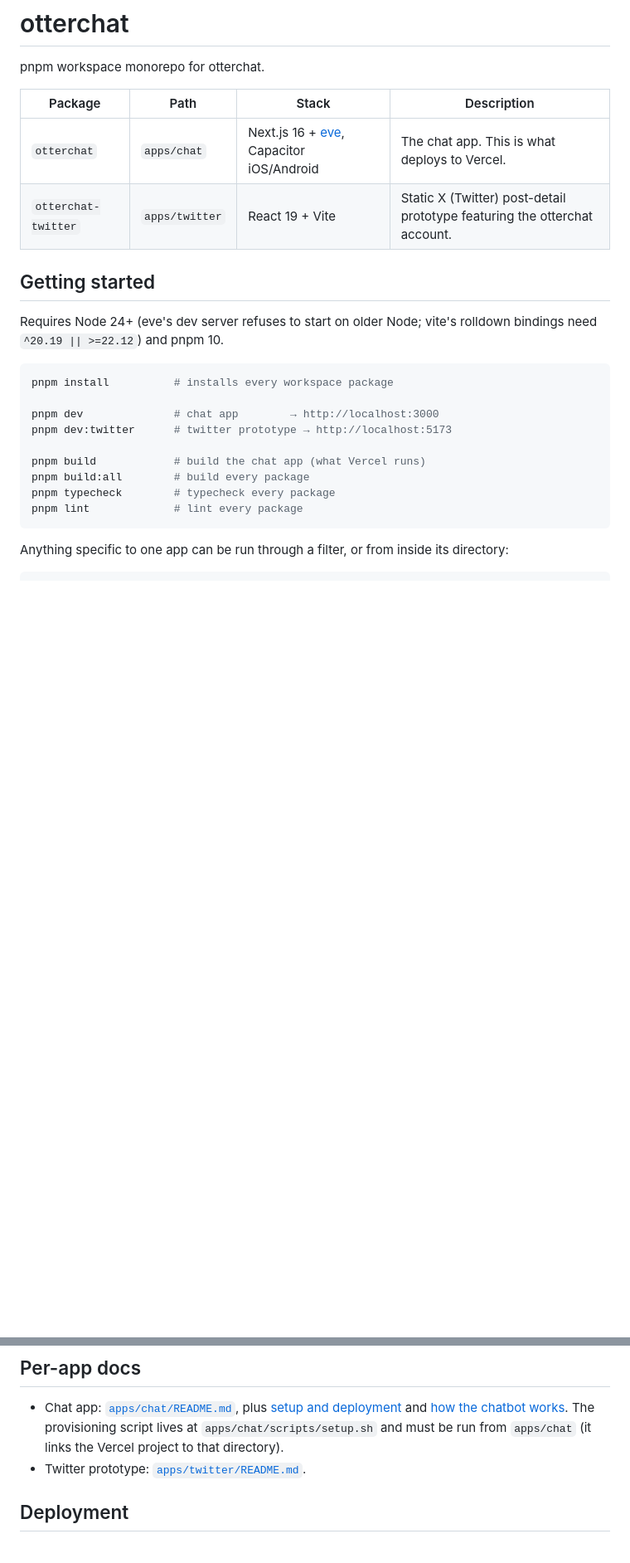
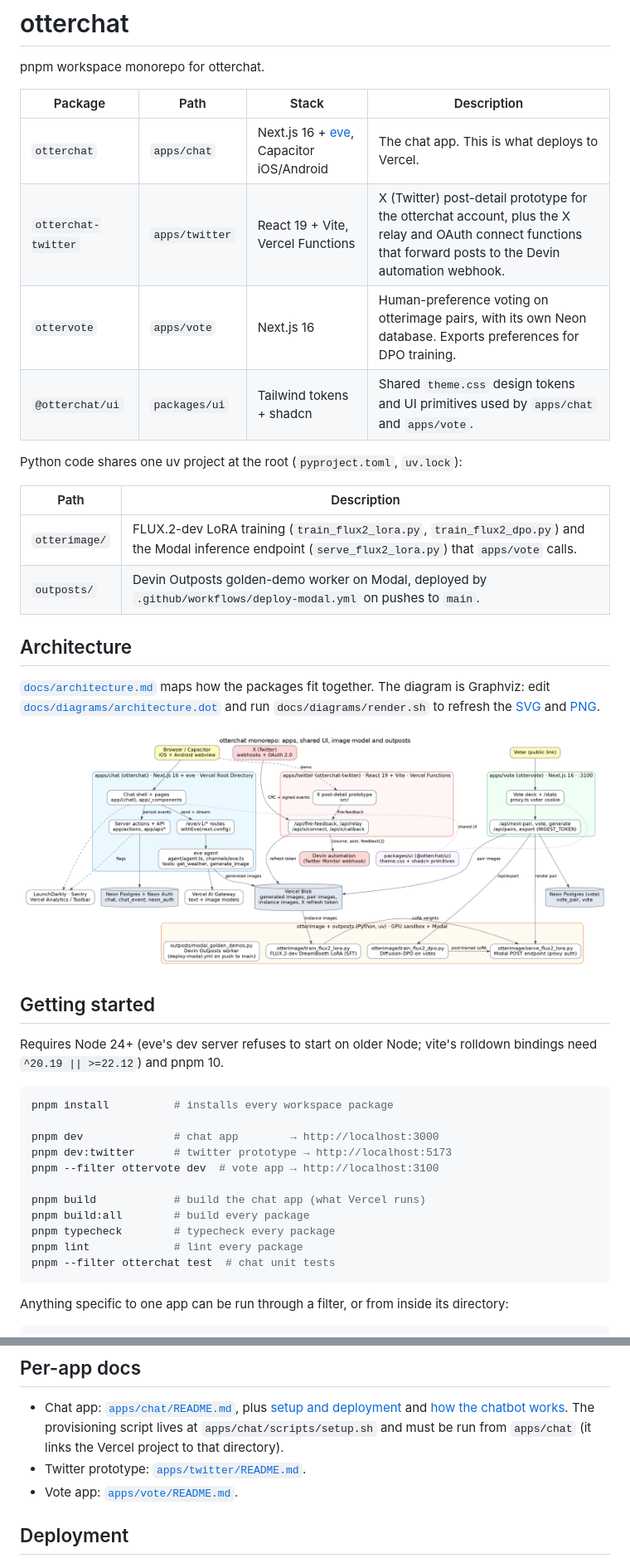
Before and after one commit to COG-GTM/otterchat, a Markdown page: README.md, 2 parts joined by grey strips. Shown at 83% size. Drawn GitHub-style; pictures changed too: docs/diagrams/architecture.png (added); blank space fills up the shorter version.

Commit message:
docs (feature): add architecture doc and Graphviz diagram, refresh root README and chatbot doc
Co-Authored-By: taylor.curran <taylorcurranagtc@gmail.com>

````diff
--- a/README.md
+++ b/README.md
@@ -5,7 +5,25 @@ pnpm workspace monorepo for otterchat.
 | Package | Path | Stack | Description |
 | --- | --- | --- | --- |
 | `otterchat` | `apps/chat` | Next.js 16 + [eve](https://eve.dev), Capacitor iOS/Android | The chat app. This is what deploys to Vercel. |
-| `otterchat-twitter` | `apps/twitter` | React 19 + Vite | Static X (Twitter) post-detail prototype featuring the otterchat account. |
+| `otterchat-twitter` | `apps/twitter` | React 19 + Vite, Vercel Functions | X (Twitter) post-detail prototype for the otterchat account, plus the X relay and OAuth connect functions that forward posts to the Devin automation webhook. |
+| `ottervote` | `apps/vote` | Next.js 16 | Human-preference voting on otterimage pairs, with its own Neon database. Exports preferences for DPO training. |
+| `@otterchat/ui` | `packages/ui` | Tailwind tokens + shadcn | Shared `theme.css` design tokens and UI primitives used by `apps/chat` and `apps/vote`. |
+
+Python code shares one uv project at the root (`pyproject.toml`, `uv.lock`):
+
+| Path | Description |
+| --- | --- |
+| `otterimage/` | FLUX.2-dev LoRA training (`train_flux2_lora.py`, `train_flux2_dpo.py`) and the Modal inference endpoint (`serve_flux2_lora.py`) that `apps/vote` calls. |
+| `outposts/` | Devin Outposts golden-demo worker on Modal, deployed by `.github/workflows/deploy-modal.yml` on pushes to `main`. |
+
+## Architecture
+
+[`docs/architecture.md`](docs/architecture.md) maps how the packages fit together.
+The diagram is Graphviz: edit [`docs/diagrams/architecture.dot`](docs/diagrams/architecture.dot)
+and run `docs/diagrams/render.sh` to refresh the [SVG](docs/diagrams/architecture.svg) and
+[PNG](docs/diagrams/architecture.png).
+
+![otterchat architecture](docs/diagrams/architecture.png)
 
 ## Getting started
 
@@ -17,11 +35,13 @@ pnpm install          # installs every workspace package
 
 pnpm dev              # chat app        → http://localhost:3000
 pnpm dev:twitter      # twitter prototype → http://localhost:5173
+pnpm --filter ottervote dev  # vote app → http://localhost:3100
 
 pnpm build            # build the chat app (what Vercel runs)
 pnpm build:all        # build every package
 pnpm typecheck        # typecheck every package
 pnpm lint             # lint every package
+pnpm --filter otterchat test  # chat unit tests
 ```
 
 Anything specific to one app can be run through a filter, or from inside its
@@ -43,6 +63,7 @@ root and forward to `apps/chat`.
   provisioning script lives at `apps/chat/scripts/setup.sh` and must be run from
   `apps/chat` (it links the Vercel project to that directory).
 - Twitter prototype: [`apps/twitter/README.md`](apps/twitter/README.md).
+- Vote app: [`apps/vote/README.md`](apps/vote/README.md).
 
 ## Deployment
 
````
Also changed, not shown: apps/chat/README.md (+1 -1 lines), docs/architecture.md (added, +117 -0 lines), 4 other files.
